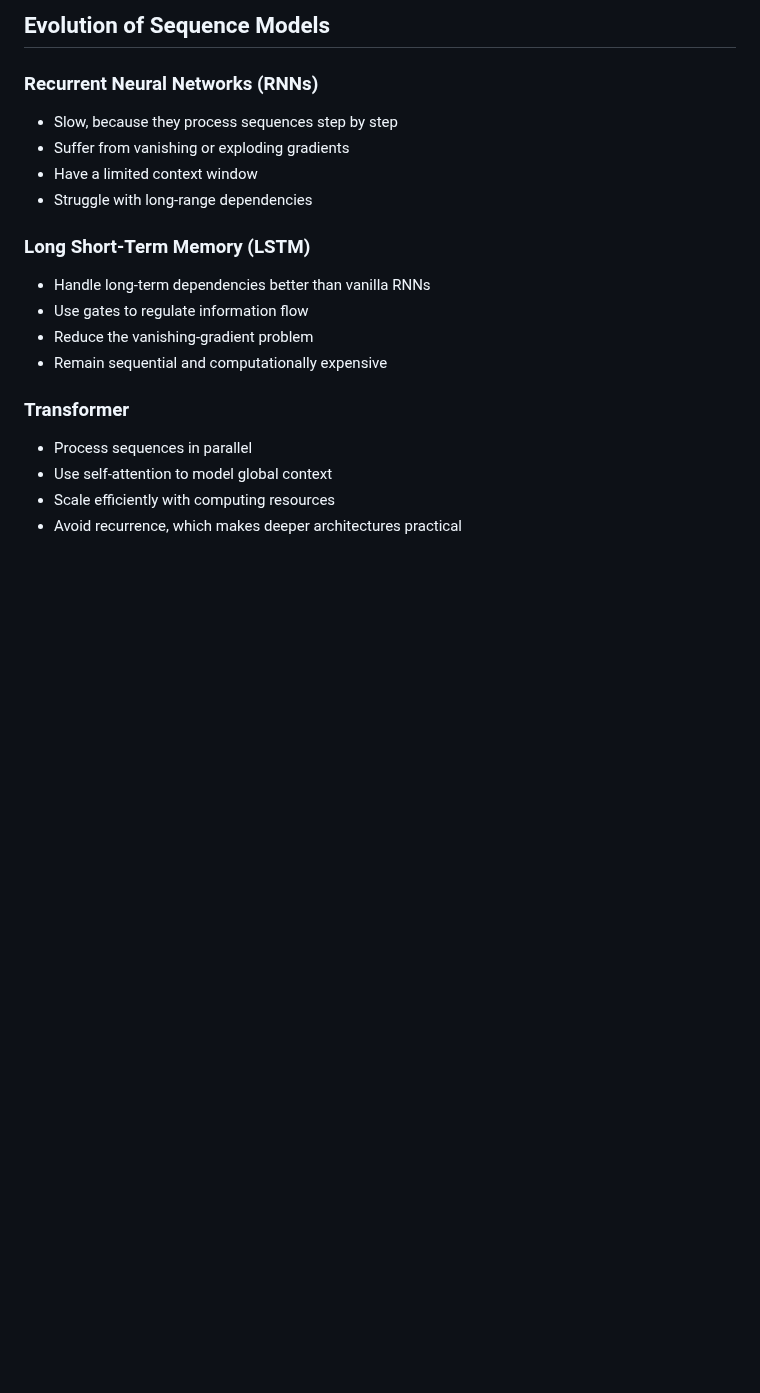
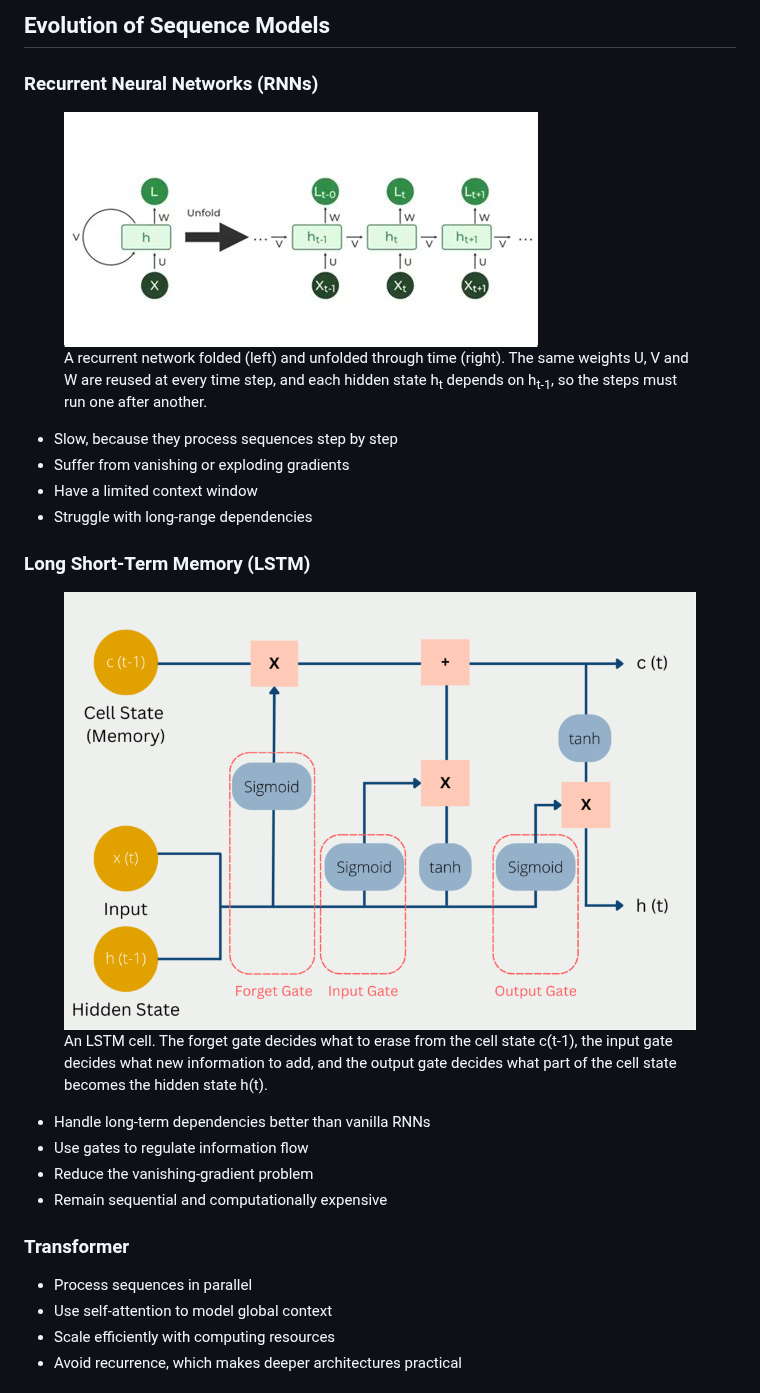
Before and after one commit to zmomani/ComputingSystemsDS-AI, a Markdown page: content/week01-transformer.md, the part around one of its changes. Drawn GitHub-style; pictures changed too: assets/img/lstm-cell.png (added), assets/img/rnn-unfolded.jpg (added); blank space fills up the shorter version.

Commit message:
Add RNN, LSTM and Transformer architecture figures to Week 1

```diff
--- a/content/week01-transformer.md
+++ b/content/week01-transformer.md
@@ -42,12 +42,16 @@ The Transformer architecture was introduced in the 2017 paper **"Attention Is Al
 
 ### Recurrent Neural Networks (RNNs)
 
+<figure class="fig"><img src="../assets/img/rnn-unfolded.jpg" alt="A recurrent neural network folded on the left and unfolded through time on the right"><figcaption>A recurrent network folded (left) and unfolded through time (right). The same weights U, V and W are reused at every time step, and each hidden state h<sub>t</sub> depends on h<sub>t-1</sub>, so the steps must run one after another.</figcaption></figure>
+
 - Slow, because they process sequences step by step
 - Suffer from vanishing or exploding gradients
 - Have a limited context window
 - Struggle with long-range dependencies
 
 ### Long Short-Term Memory (LSTM)
+
+<figure class="fig"><img src="../assets/img/lstm-cell.png" alt="An LSTM cell with forget, input and output gates acting on the cell state"><figcaption>An LSTM cell. The forget gate decides what to erase from the cell state c(t-1), the input gate decides what new information to add, and the output gate decides what part of the cell state becomes the hidden state h(t).</figcaption></figure>
 
 - Handle long-term dependencies better than vanilla RNNs
 - Use gates to regulate information flow
```
Also changed, not shown: other parts of content/week01-transformer.md (+2 -0 lines), assets/img/transformer-architecture.jpg (added), 2 other files.
